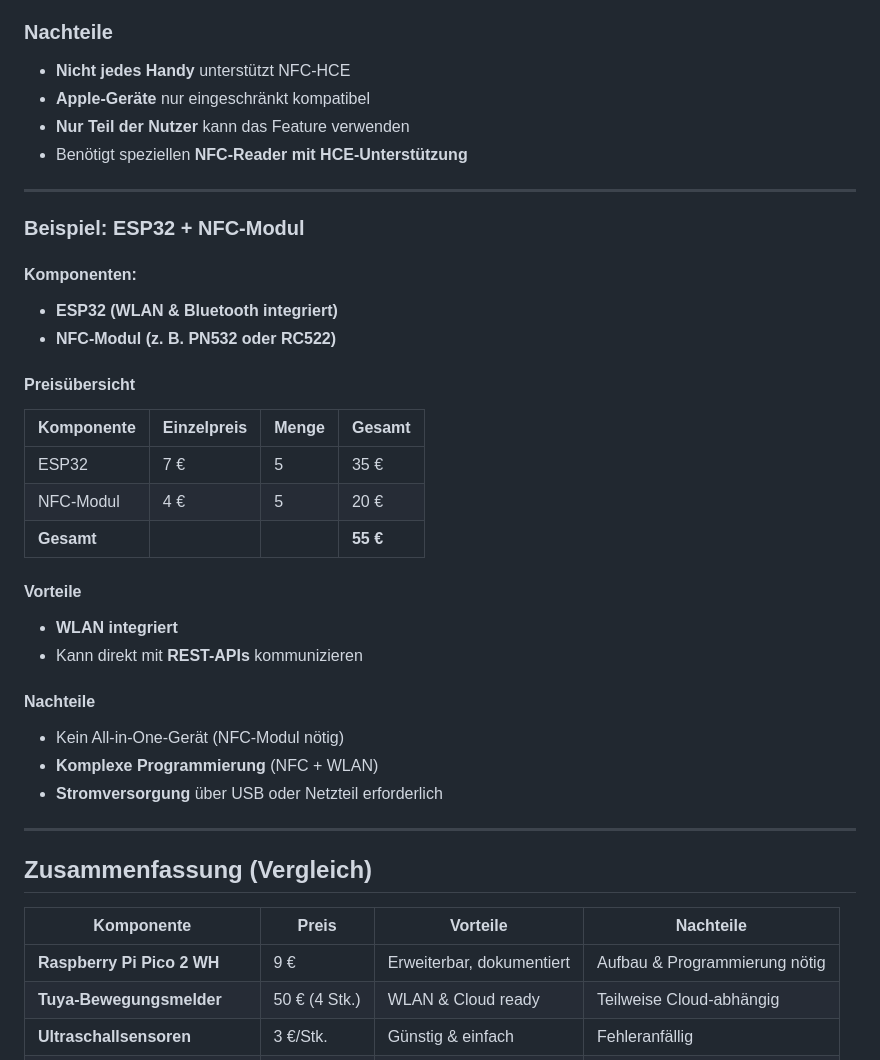
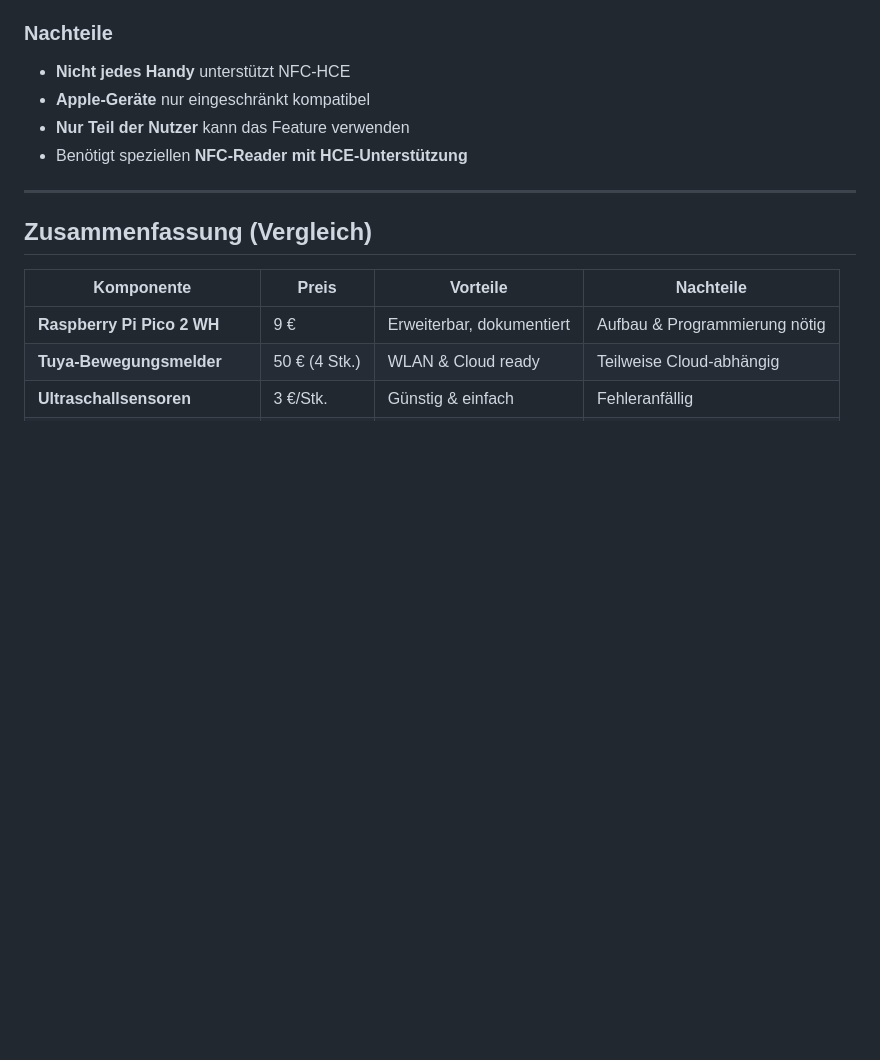
Before and after one commit to htl-leo-itp-25-27-4-5BHITM/SmartSeat, a Markdown page: documentation/ProofofConcept/ProofOfConcept.md, the part around the change printed below. GitHub-like rendering; blank space fills up the shorter version.

Commit message:
markdown changed

```diff
--- a/documentation/ProofofConcept/ProofOfConcept.md
+++ b/documentation/ProofofConcept/ProofOfConcept.md
@@ -158,29 +156,6 @@ Beim Verlassen wiederholt er den Vorgang → **„frei“**.
 - **Nur Teil der Nutzer** kann das Feature verwenden
 - Benötigt speziellen **NFC-Reader mit HCE-Unterstützung**
 
----
-
-### Beispiel: ESP32 + NFC-Modul
-
-#### Komponenten:
-- **ESP32 (WLAN & Bluetooth integriert)**
-- **NFC-Modul (z. B. PN532 oder RC522)**
-
-#### Preisübersicht
-| Komponente | Einzelpreis | Menge | Gesamt |
-|-------------|-------------|--------|---------|
-| ESP32 | 7 € | 5 | 35 € |
-| NFC-Modul | 4 € | 5 | 20 € |
-| **Gesamt** |  |  | **55 €** |
-
-#### Vorteile
-- **WLAN integriert**
-- Kann direkt mit **REST-APIs** kommunizieren
-
-#### Nachteile
-- Kein All-in-One-Gerät (NFC-Modul nötig)
-- **Komplexe Programmierung** (NFC + WLAN)
-- **Stromversorgung** über USB oder Netzteil erforderlich
 
 ---
 
```
Also changed, not shown: other parts of documentation/ProofofConcept/ProofOfConcept.md (+0 -2 lines).
